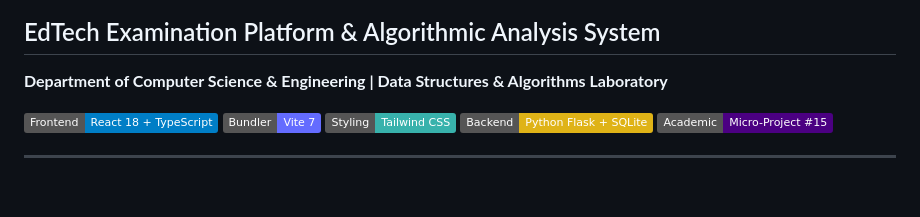
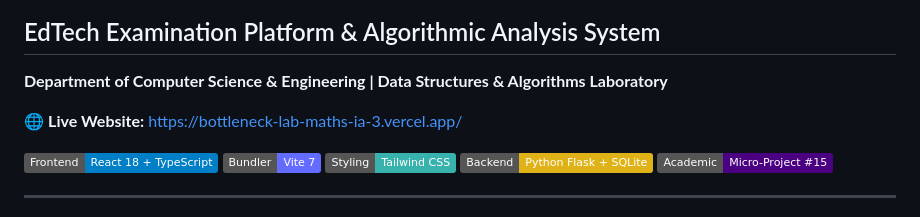
Before and after one commit to b-solomon/DSA_IA3, a Markdown page: README.md, the part around the change. Drawn GitHub-style; badges without logos; blank space fills up the shorter version.

Commit message:
docs: add live website link to README header

```diff
--- a/README.md
+++ b/README.md
@@ -1,6 +1,8 @@
 # ExamEase — Continuous Assessment IA3
 ## EdTech Examination Platform & Algorithmic Analysis System
 **Department of Computer Science & Engineering | Data Structures & Algorithms Laboratory**
+
+🌐 **Live Website:** [https://bottleneck-lab-maths-ia-3.vercel.app/](https://bottleneck-lab-maths-ia-3.vercel.app/)
 
 [![React](https://img.shields.io/badge/Frontend-React%2018%20%2B%20TypeScript-blue.svg)](https://react.dev/)
 [![Vite](https://img.shields.io/badge/Bundler-Vite%207-646CFF.svg)](https://vitejs.dev/)
```
